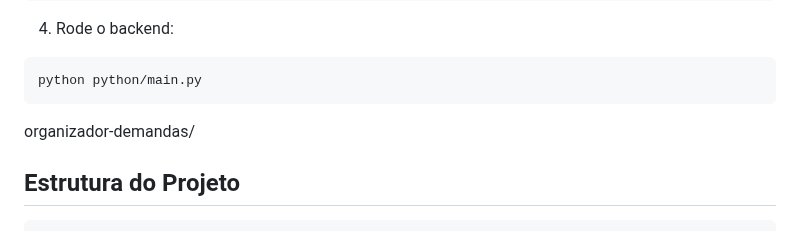
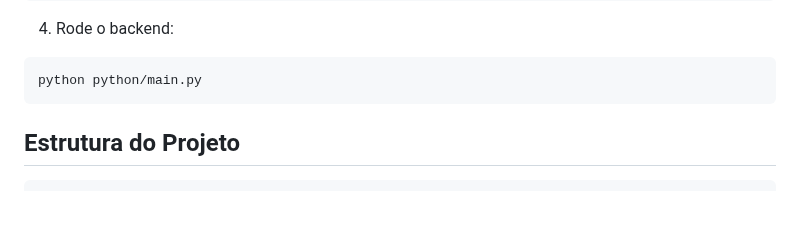
Before and after one commit to Ryanleoncoder/Organizador-de-demandas, a Markdown page: README.md, the part around the change. Drawn GitHub-style; blank space fills up the shorter version.

````diff
--- a/README.md
+++ b/README.md
@@ -81,7 +81,7 @@ GEMINI_API_KEY=SUA_CHAVE
 ```bash
 python python/main.py
 ```
-organizador-demandas/
+
 ## Estrutura do Projeto
 
 ```js
````
